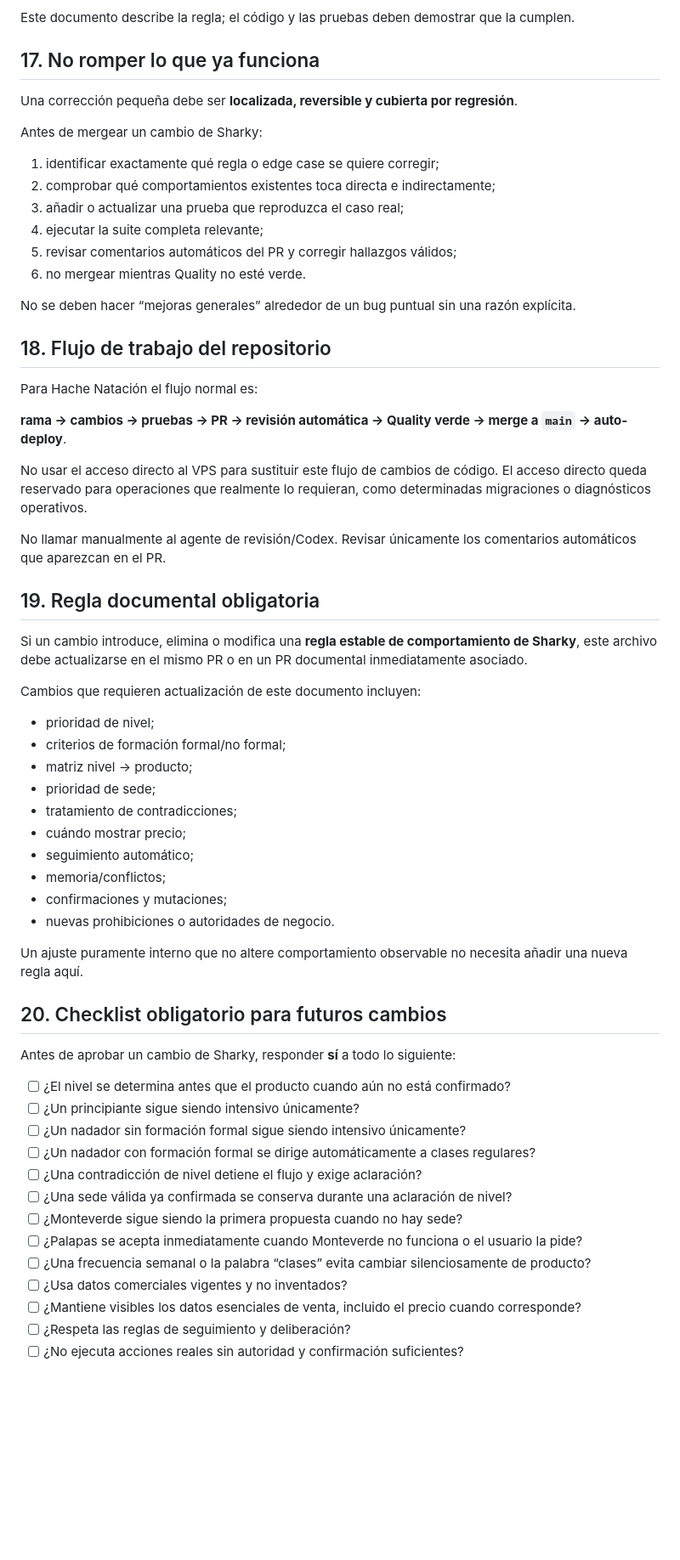
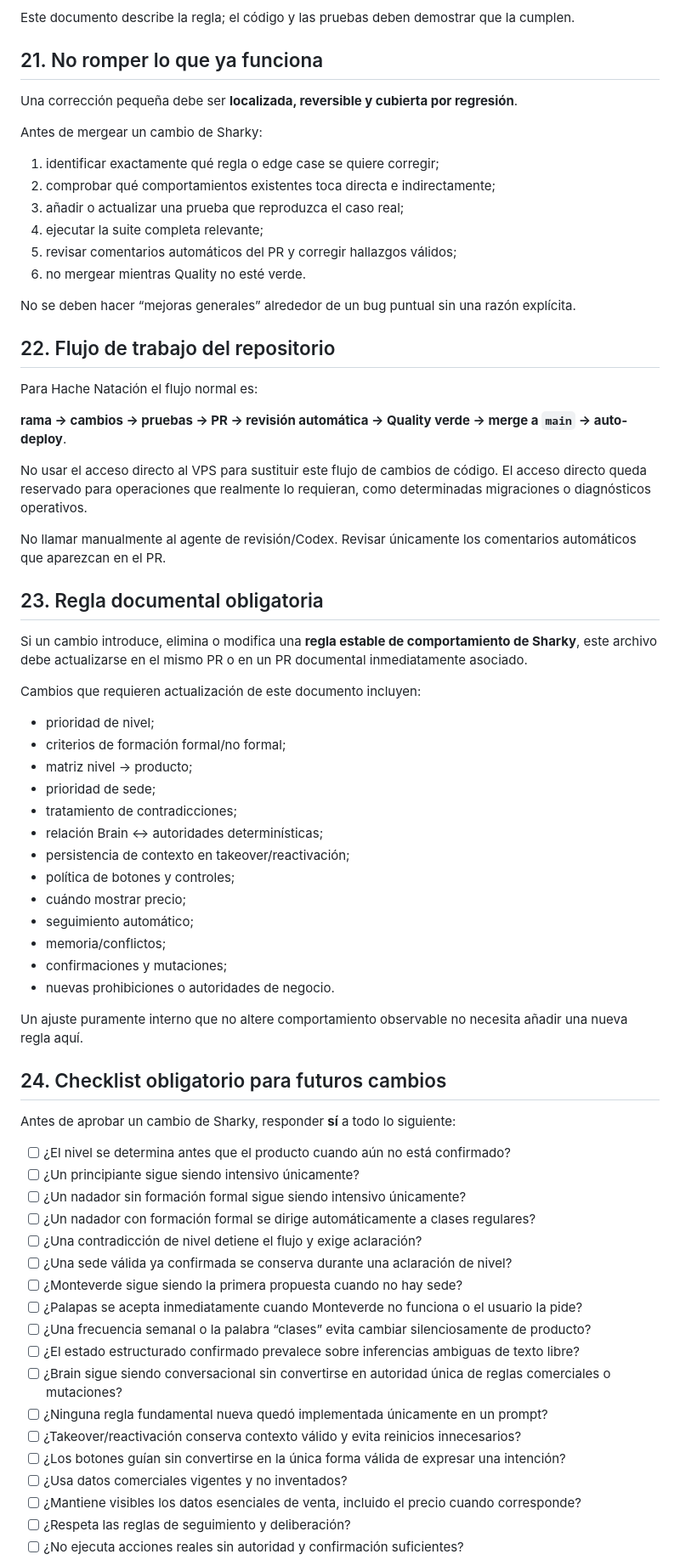
Before and after one commit to manglefurniture/hache-natacion, a Markdown page: SHARKY-CORE-RULES.md, the part around one of its changes. Shown at 85% size. Rendered like a GitHub page; blank space fills up the shorter version.

Commit message:
Docs: completar constitución de Sharky con estado, Brain y takeover

```diff
--- a/SHARKY-CORE-RULES.md
+++ b/SHARKY-CORE-RULES.md
@@ -282,7 +346,7 @@ La regresión `tests/sharky-qualification-priority-regression.php` debe seguir c
 
 Este documento describe la regla; el código y las pruebas deben demostrar que la cumplen.
 
-## 17. No romper lo que ya funciona
+## 21. No romper lo que ya funciona
 
 Una corrección pequeña debe ser **localizada, reversible y cubierta por regresión**.
 
@@ -297,7 +361,7 @@ Antes de mergear un cambio de Sharky:
 
 No se deben hacer “mejoras generales” alrededor de un bug puntual sin una razón explícita.
 
-## 18. Flujo de trabajo del repositorio
+## 22. Flujo de trabajo del repositorio
 
 Para Hache Natación el flujo normal es:
 
@@ -307,7 +371,7 @@ No usar el acceso directo al VPS para sustituir este flujo de cambios de código
 
 No llamar manualmente al agente de revisión/Codex. Revisar únicamente los comentarios automáticos que aparezcan en el PR.
 
-## 19. Regla documental obligatoria
+## 23. Regla documental obligatoria
 
 Si un cambio introduce, elimina o modifica una **regla estable de comportamiento de Sharky**, este archivo debe actualizarse en el mismo PR o en un PR documental inmediatamente asociado.
 
@@ -318,6 +382,9 @@ Cambios que requieren actualización de este documento incluyen:
 - matriz nivel → producto;
 - prioridad de sede;
 - tratamiento de contradicciones;
+- relación Brain ↔ autoridades determinísticas;
+- persistencia de contexto en takeover/reactivación;
+- política de botones y controles;
 - cuándo mostrar precio;
 - seguimiento automático;
 - memoria/conflictos;
@@ -326,7 +393,7 @@ Cambios que requieren actualización de este documento incluyen:
 
 Un ajuste puramente interno que no altere comportamiento observable no necesita añadir una nueva regla aquí.
 
-## 20. Checklist obligatorio para futuros cambios
+## 24. Checklist obligatorio para futuros cambios
 
 Antes de aprobar un cambio de Sharky, responder **sí** a todo lo siguiente:
 
@@ -339,6 +406,11 @@ Antes de aprobar un cambio de Sharky, responder **sí** a todo lo siguiente:
 - [ ] ¿Monteverde sigue siendo la primera propuesta cuando no hay sede?
 - [ ] ¿Palapas se acepta inmediatamente cuando Monteverde no funciona o el usuario la pide?
 - [ ] ¿Una frecuencia semanal o la palabra “clases” evita cambiar silenciosamente de producto?
+- [ ] ¿El estado estructurado confirmado prevalece sobre inferencias ambiguas de texto libre?
+- [ ] ¿Brain sigue siendo conversacional sin convertirse en autoridad única de reglas comerciales o mutaciones?
+- [ ] ¿Ninguna regla fundamental nueva quedó implementada únicamente en un prompt?
+- [ ] ¿Takeover/reactivación conserva contexto válido y evita reinicios innecesarios?
+- [ ] ¿Los botones guían sin convertirse en la única forma válida de expresar una intención?
 - [ ] ¿Usa datos comerciales vigentes y no inventados?
 - [ ] ¿Mantiene visibles los datos esenciales de venta, incluido el precio cuando corresponde?
 - [ ] ¿Respeta las reglas de seguimiento y deliberación?
```
Also changed, not shown: other parts of SHARKY-CORE-RULES.md (+68 -4 lines).
